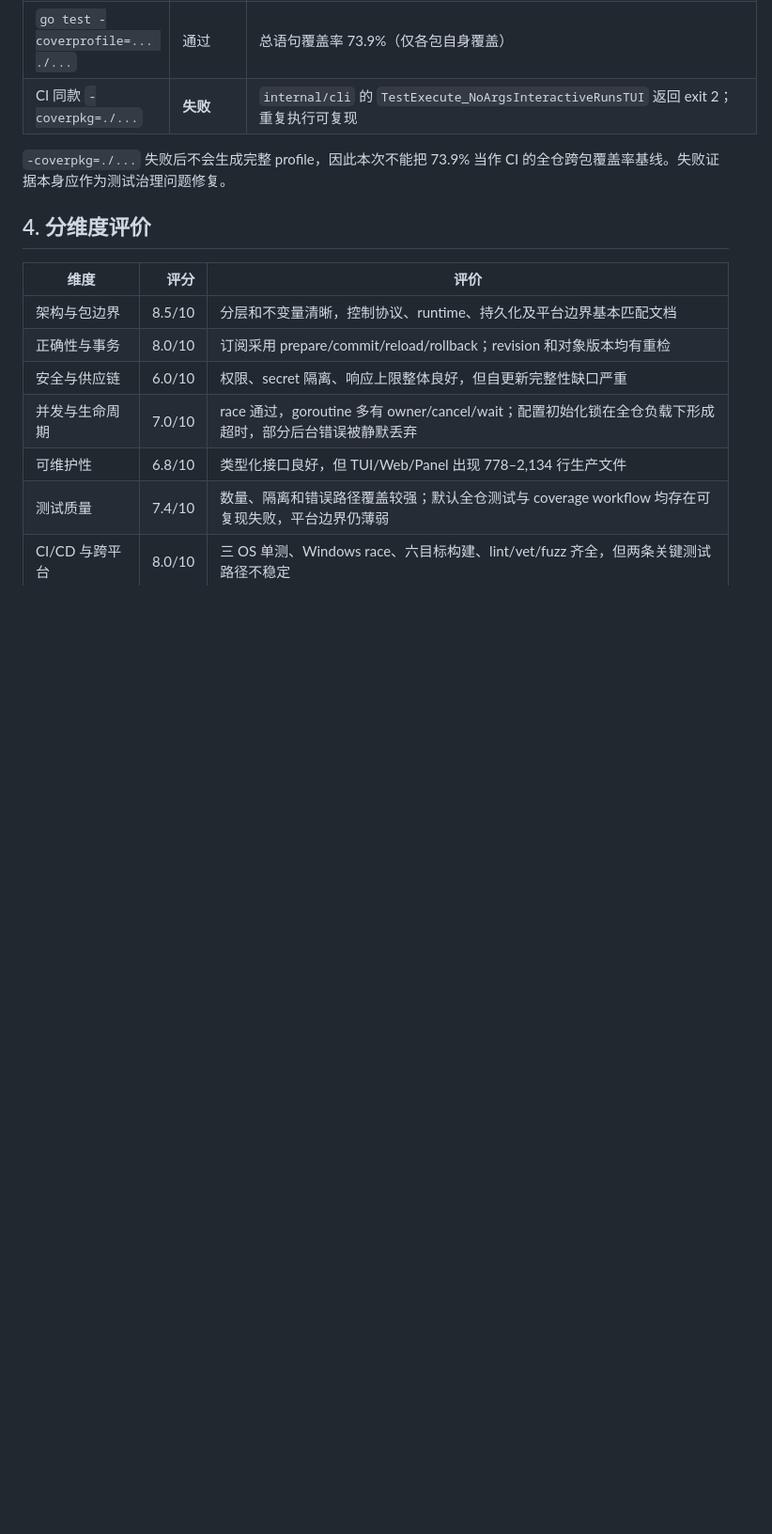
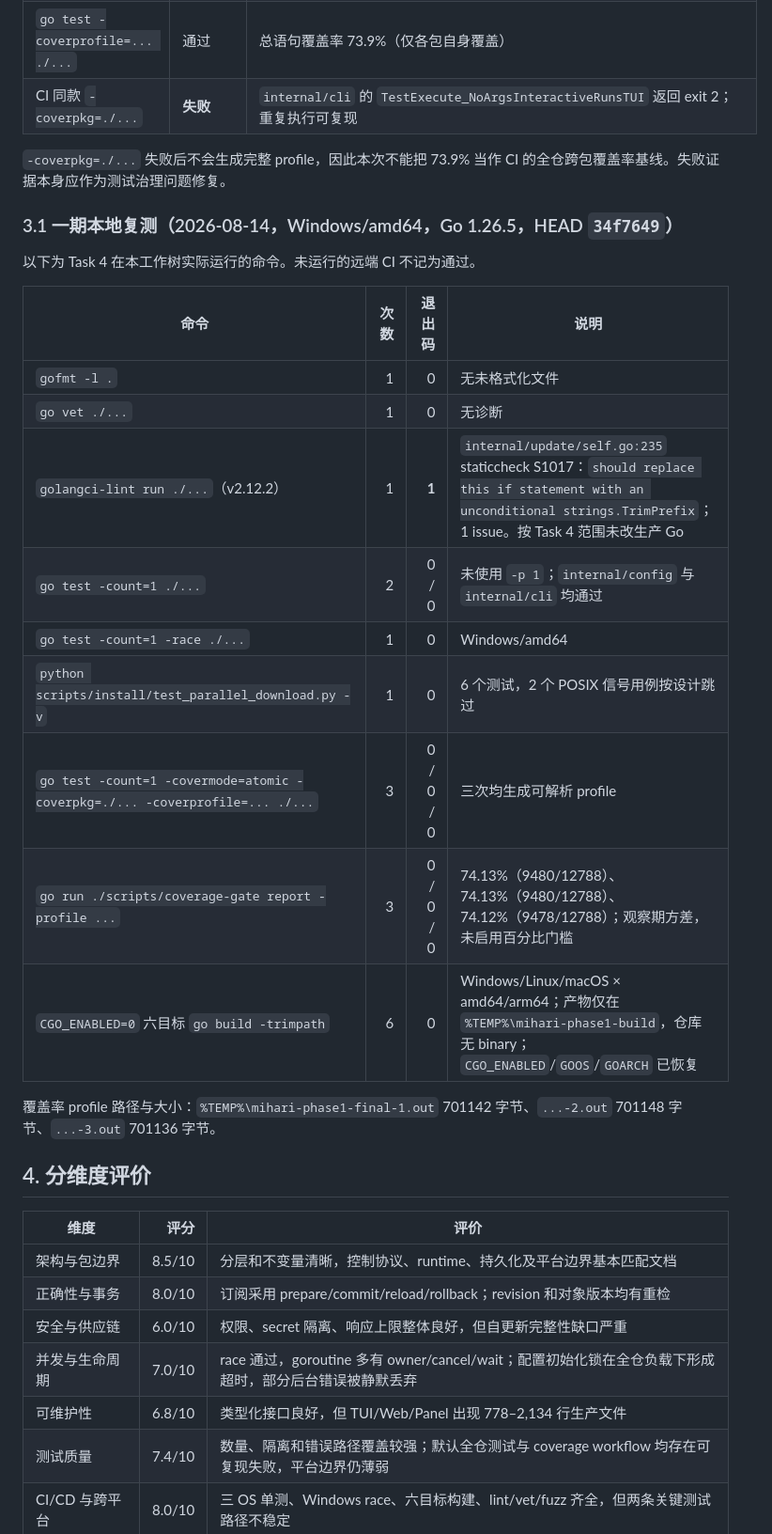
Before and after one commit to mihari-proxy/mihari, a Markdown page: docs/code-quality-audit-2026-08-13.md, the part around one of its changes. Shown at 94% size. Drawn GitHub-style; blank space fills up the shorter version.

```diff
--- a/docs/code-quality-audit-2026-08-13.md
+++ b/docs/code-quality-audit-2026-08-13.md
@@ -60,6 +62,24 @@
 
 `-coverpkg=./...` 失败后不会生成完整 profile，因此本次不能把 73.9% 当作 CI 的全仓跨包覆盖率基线。失败证据本身应作为测试治理问题修复。
 
+### 3.1 一期本地复测（2026-08-14，Windows/amd64，Go 1.26.5，HEAD `34f7649`）
+
+以下为 Task 4 在本工作树实际运行的命令。未运行的远端 CI 不记为通过。
+
+| 命令 | 次数 | 退出码 | 说明 |
+|---|---:|---:|---|
+| `gofmt -l .` | 1 | 0 | 无未格式化文件 |
+| `go vet ./...` | 1 | 0 | 无诊断 |
+| `golangci-lint run ./...`（v2.12.2） | 1 | **1** | `internal/update/self.go:235` staticcheck S1017：`should replace this if statement with an unconditional strings.TrimPrefix`；1 issue。按 Task 4 范围未改生产 Go |
+| `go test -count=1 ./...` | 2 | 0 / 0 | 未使用 `-p 1`；`internal/config` 与 `internal/cli` 均通过 |
+| `go test -count=1 -race ./...` | 1 | 0 | Windows/amd64 |
+| `python scripts/install/test_parallel_download.py -v` | 1 | 0 | 6 个测试，2 个 POSIX 信号用例按设计跳过 |
+| `go test -count=1 -covermode=atomic -coverpkg=./... -coverprofile=... ./...` | 3 | 0 / 0 / 0 | 三次均生成可解析 profile |
+| `go run ./scripts/coverage-gate report -profile ...` | 3 | 0 / 0 / 0 | 74.13%（9480/12788）、74.13%（9480/12788）、74.12%（9478/12788）；观察期方差，未启用百分比门槛 |
+| `CGO_ENABLED=0` 六目标 `go build -trimpath` | 6 | 0 | Windows/Linux/macOS × amd64/arm64；产物仅在 `%TEMP%\mihari-phase1-build`，仓库无 binary；`CGO_ENABLED`/`GOOS`/`GOARCH` 已恢复 |
+
+覆盖率 profile 路径与大小：`%TEMP%\mihari-phase1-final-1.out` 701142 字节、`...-2.out` 701148 字节、`...-3.out` 701136 字节。
+
 ## 4. 分维度评价
 
 | 维度 | 评分 | 评价 |
```
Also changed, not shown: other parts of docs/code-quality-audit-2026-08-13.md (+43 -0 lines), 1 other file.
